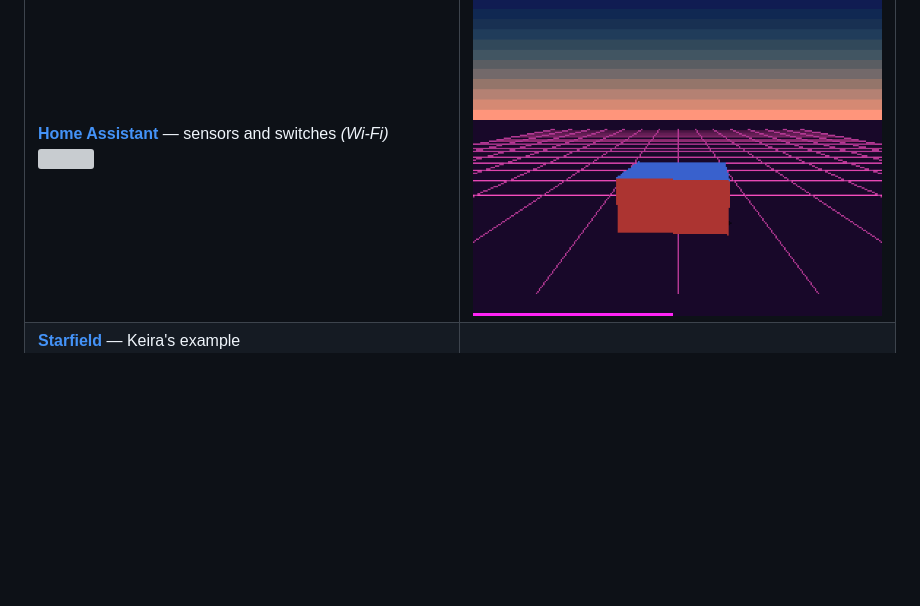
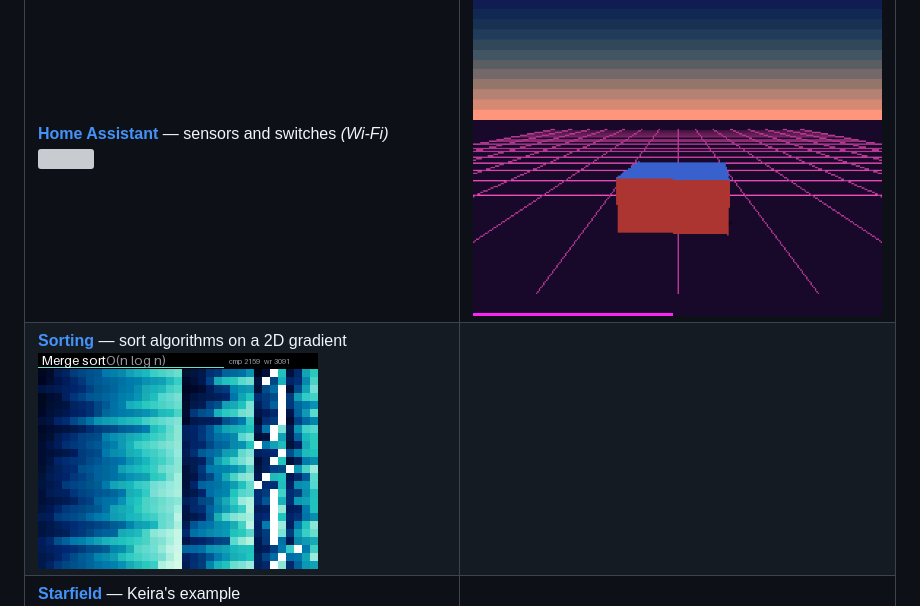
Before and after one commit to black-ghost-off/lilka_wallpapers, a Markdown page: README.md, the part around the change. Rendered like a GitHub page; pictures changed too: sorting/screenshot.png (added); blank space fills up the shorter version; grey boxes are pictures that could not be loaded.

```diff
--- a/README.md
+++ b/README.md
@@ -13,6 +13,7 @@ Each wallpaper is one `wallpaper.lua`. Copy it to the SD card as `/sd/wallpaper.
 | [**Rain**](rain/) — drops on the window<br>![](rain/screenshot.png) | [**Pet Cat**](pet/) — feed and play in the app<br>![](pet/screenshot.png) |
 | [**Kyiv Metro**](metro/) — trains on schedule<br>![](metro/screenshot.png) | [**Air Raid Alerts**](alerts/) — live map by raion, yellow and red levels *(Wi-Fi)*<br>![](alerts/screenshot.png) |
 | [**Home Assistant**](ha/) — sensors and switches *(Wi-Fi)*<br>![](ha/screenshot.png) | [**Motion Demo**](motion/) — ten demoscene effects<br>![](motion/screenshot.png) |
+| [**Sorting**](sorting/) — sort algorithms on a 2D gradient<br>![](sorting/screenshot.png) | |
 | [**Starfield**](starfield/) — Keira's example<br>![](starfield/screenshot.png) | [**ISS Tracker**](iss_tracker/) — live ISS position *(Wi-Fi)*<br>![](iss_tracker/image.png) |
 
 *(Wi-Fi)*: open the script as an app once to download data. Most of these wallpapers only show what is saved, because the launcher couldn't make network requests on older firmware. Air Raid Alerts and Home Assistant also refresh on the wallpaper with a recent Keira.
```
Also changed, not shown: sorting/README.md (added, +18 -0 lines), 1 other file.
